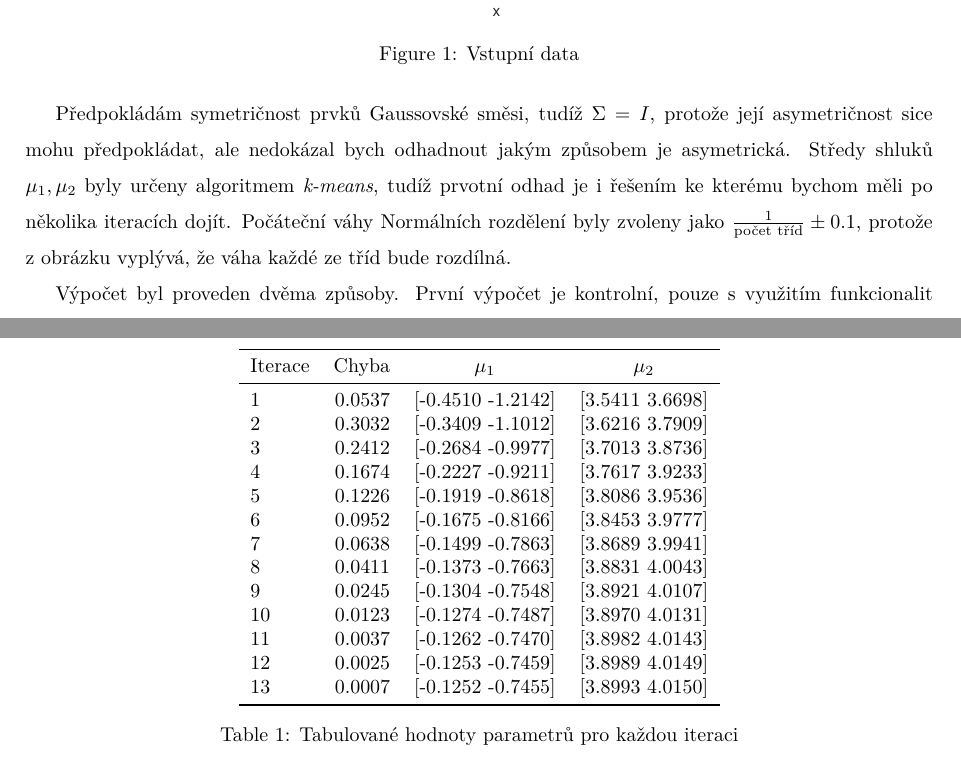
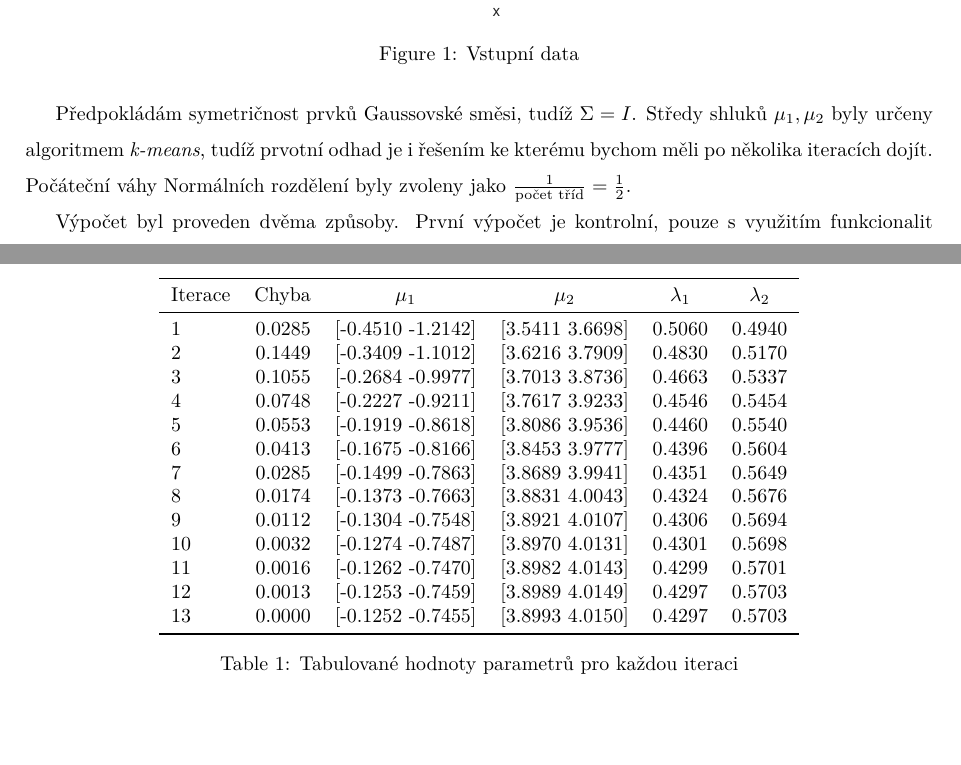
Before and after one commit to mareklovci/dr, a LaTeX document (GaussianMixturePaper/main.tex, which reads GaussianMixturePaper/content.tex): two parts of pages 3 and 5 of 5, joined at a grey line, cut so that both start at the same text, the shorter picture padded with empty space. Compiled offline with pdfLaTeX.

Commit message:
Fix last paper
According to teachers remark

```diff
--- a/GaussianMixturePaper/content.tex
+++ b/GaussianMixturePaper/content.tex
@@ -22,9 +22,9 @@ Podíváme-li se na rozložení dat (obrázek~\ref{fig:result1}), dokážeme odh
 \end{figure}
 \FloatBarrier
 
-Předpokládám symetričnost prvků Gaussovské směsi, tudíž \( \Sigma = I \), protože její asymetričnost sice mohu předpokládat, ale nedokázal bych odhadnout jakým způsobem je asymetrická.
+Předpokládám symetričnost prvků Gaussovské směsi, tudíž \( \Sigma = I \).
 Středy shluků \( \mu_1, \mu_2 \) byly určeny algoritmem \textit{k-means}, tudíž prvotní odhad je i řešením ke kterému bychom měli po několika iteracích dojít.
-Počáteční váhy Normálních rozdělení byly zvoleny jako \( \frac{1}{\text{počet tříd}} \pm 0.1 \), protože z obrázku vyplývá, že váha každé ze tříd bude rozdílná.
+Počáteční váhy Normálních rozdělení byly zvoleny jako \( \frac{1}{\text{počet tříd}} = \frac{1}{2} \).
 
 Výpočet byl proveden dvěma způsoby.
 První výpočet je kontrolní, pouze s využitím funkcionalit softwaru MATLAB.
@@ -53,23 +53,23 @@ Tabelované hodnoty dle zadání jsou v tabulce~\ref{table:table1}.
 \begin{table}[htb]
     \centering
 
-    \begin{tabular}{lrcc}
+    \begin{tabular}{lrcccc}
         \toprule
 
-        Iterace & Chyba     & \( \mu_1 \)       & \( \mu_2 \)       \\ \midrule
-        1       & 0.0537    & [-0.4510 -1.2142] & [3.5411 3.6698]   \\
-        2       & 0.3032    & [-0.3409 -1.1012] & [3.6216 3.7909]   \\
-        3       & 0.2412    & [-0.2684 -0.9977] & [3.7013 3.8736]   \\
-        4       & 0.1674    & [-0.2227 -0.9211] & [3.7617 3.9233]   \\
-        5       & 0.1226    & [-0.1919 -0.8618] & [3.8086 3.9536]   \\
-        6       & 0.0952    & [-0.1675 -0.8166] & [3.8453 3.9777]   \\
-        7       & 0.0638    & [-0.1499 -0.7863] & [3.8689 3.9941]   \\
-        8       & 0.0411    & [-0.1373 -0.7663] & [3.8831 4.0043]   \\
-        9       & 0.0245    & [-0.1304 -0.7548] & [3.8921 4.0107]   \\
-        10      & 0.0123    & [-0.1274 -0.7487] & [3.8970 4.0131]   \\
-        11      & 0.0037    & [-0.1262 -0.7470] & [3.8982 4.0143]   \\
-        12      & 0.0025    & [-0.1253 -0.7459] & [3.8989 4.0149]   \\
-        13      & 0.0007    & [-0.1252 -0.7455] & [3.8993 4.0150]   \\
+        Iterace & Chyba     & \( \mu_1 \)       & \( \mu_2 \)       & \( \lambda_1 \)   & \( \lambda_2 \)   \\ \midrule
+        1       & 0.0285    & [-0.4510 -1.2142] & [3.5411 3.6698]   & 0.5060            & 0.4940            \\
+        2       & 0.1449    & [-0.3409 -1.1012] & [3.6216 3.7909]   & 0.4830            & 0.5170            \\
+        3       & 0.1055    & [-0.2684 -0.9977] & [3.7013 3.8736]   & 0.4663            & 0.5337            \\
+        4       & 0.0748    & [-0.2227 -0.9211] & [3.7617 3.9233]   & 0.4546            & 0.5454            \\
+        5       & 0.0553    & [-0.1919 -0.8618] & [3.8086 3.9536]   & 0.4460            & 0.5540            \\
+        6       & 0.0413    & [-0.1675 -0.8166] & [3.8453 3.9777]   & 0.4396            & 0.5604            \\
+        7       & 0.0285    & [-0.1499 -0.7863] & [3.8689 3.9941]   & 0.4351            & 0.5649            \\
+        8       & 0.0174    & [-0.1373 -0.7663] & [3.8831 4.0043]   & 0.4324            & 0.5676            \\
+        9       & 0.0112    & [-0.1304 -0.7548] & [3.8921 4.0107]   & 0.4306            & 0.5694            \\
+        10      & 0.0032    & [-0.1274 -0.7487] & [3.8970 4.0131]   & 0.4301            & 0.5698            \\
+        11      & 0.0016    & [-0.1262 -0.7470] & [3.8982 4.0143]   & 0.4299            & 0.5701            \\
+        12      & 0.0013    & [-0.1253 -0.7459] & [3.8989 4.0149]   & 0.4297            & 0.5703            \\
+        13      & 0.0000    & [-0.1252 -0.7455] & [3.8993 4.0150]   & 0.4297            & 0.5703            \\
 
         \bottomrule
     \end{tabular}
```
Also changed, not shown: GaussianMixturePaper/README.md, GaussianMixturePaper/graphs/fig4.eps, GaussianMixturePaper/main.pdf, 2 other files.
